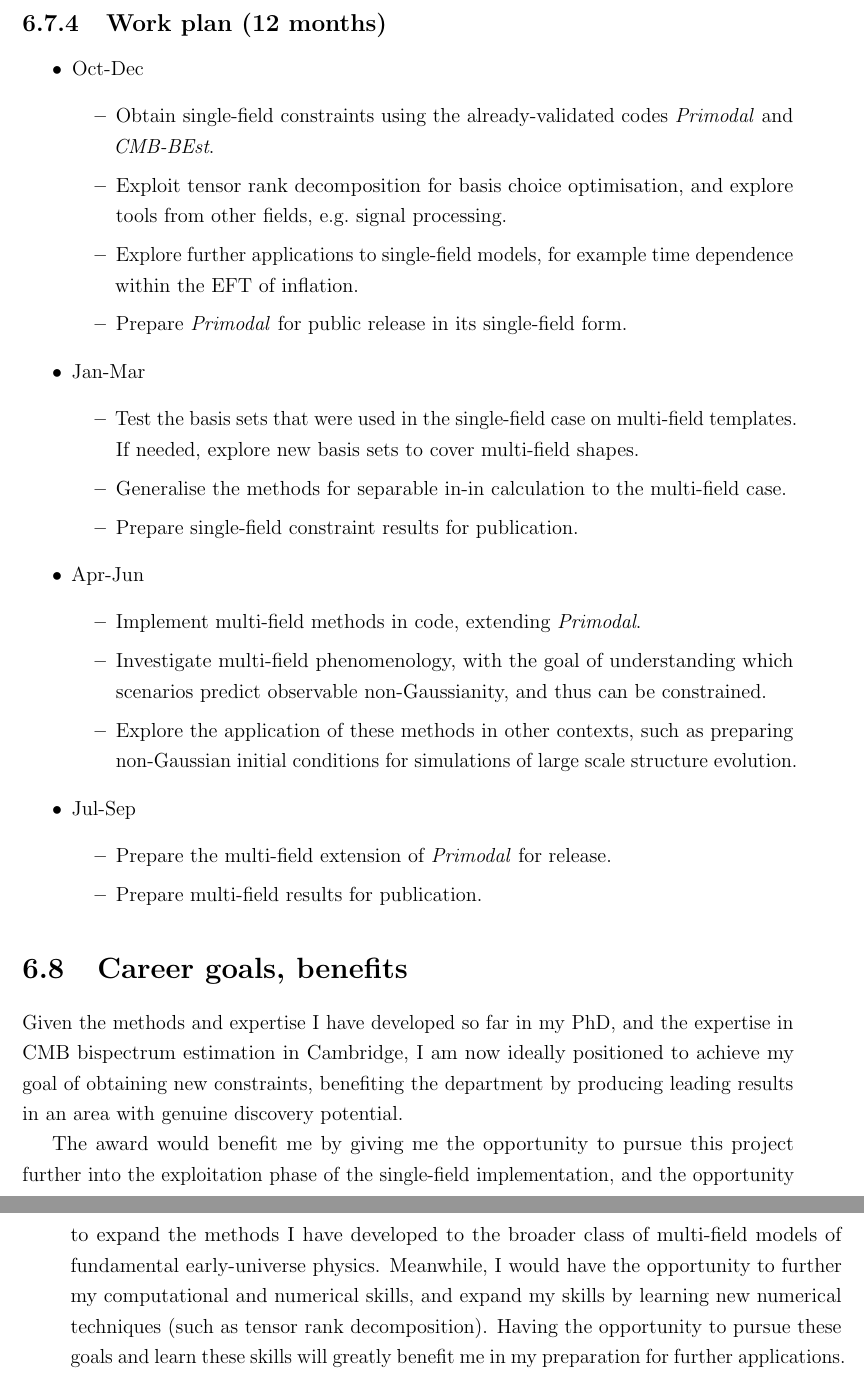
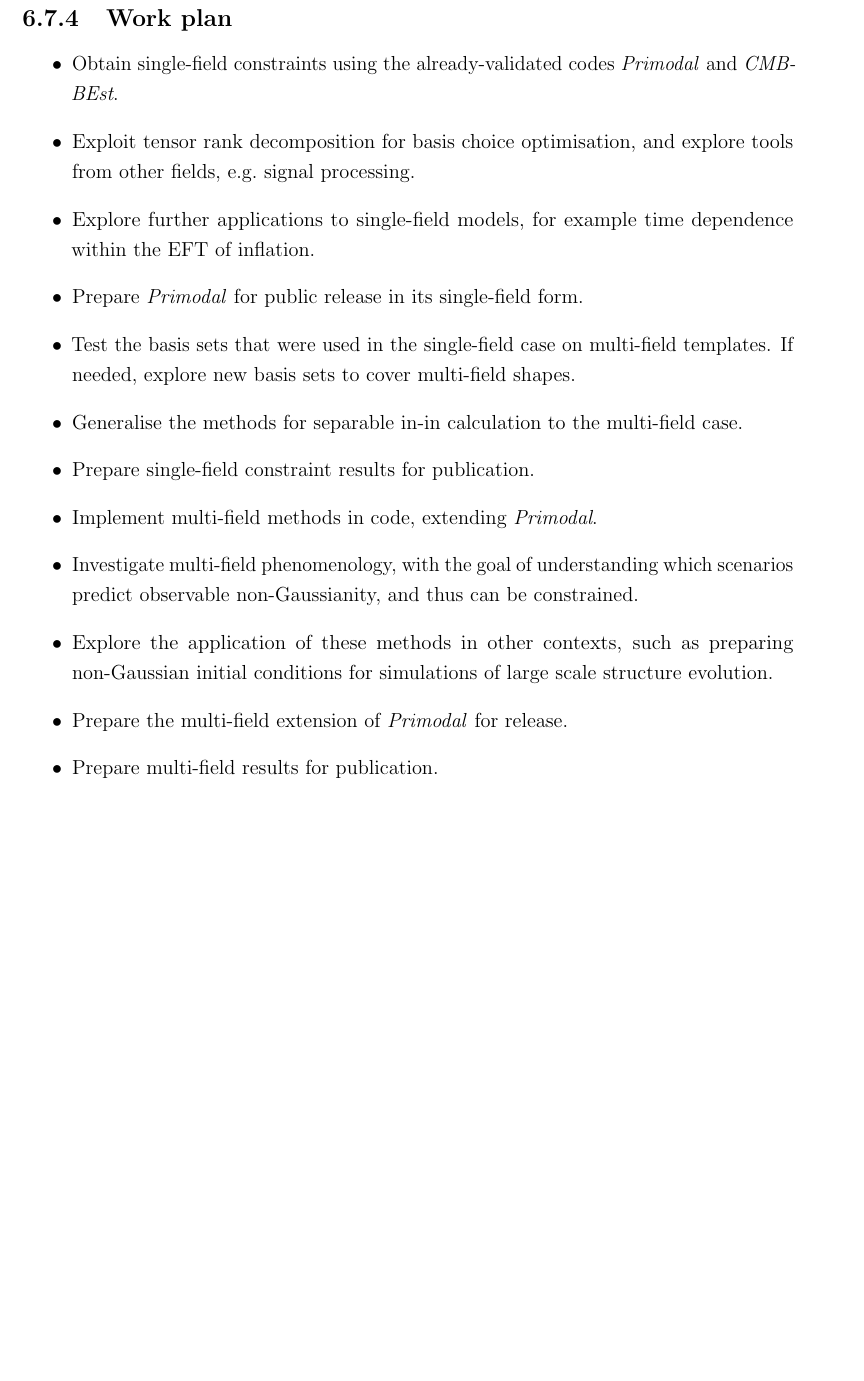
Before and after one commit to pc559/thesis, a LaTeX thesis (thesis.tex, which reads future_chapter.tex): two parts of pages 140 and 141 of 146 before the commit and part of page 140 of 144 after it, the two joined at a grey line, cut so that both start at the same text, the shorter picture padded with empty space. Compiled offline with pdfLaTeX; a missing bibliography style is replaced by a similar one.

Commit message:
work plan

```diff
--- a/future_chapter.tex
+++ b/future_chapter.tex
@@ -253,47 +252,19 @@ on their local machines,
 and release the code within a container to package the code along with its
 dependencies, libraries, and system settings to ensure reproducability.
 
-\subsection{Work plan (12 months)}
-\begin{itemize}
-	\item Oct-Dec
+\subsection{Work plan}
 \begin{itemize}
     \item Obtain single-field constraints using the already-validated codes \textit{Primodal} and \textit{CMB-BEst}.
     \item Exploit tensor rank decomposition for basis choice optimisation, and explore tools from other fields, e.g.~signal processing.
     \item Explore further applications to single-field models, for example time dependence within the EFT of inflation.
     \item Prepare \textit{Primodal} for public release in its single-field form.
-	\end{itemize}
-	\item Jan-Mar
-	\begin{itemize}
     \item Test the basis sets that were used in the single-field case on multi-field templates.
         If needed, explore new basis sets to cover multi-field shapes.
     \item Generalise the methods for separable in-in calculation to the multi-field case.
     \item Prepare single-field constraint results for publication.
-	\end{itemize}
-	\item Apr-Jun
-	\begin{itemize}
     \item Implement multi-field methods in code, extending \textit{Primodal}.
     \item Investigate multi-field phenomenology, with the goal of understanding which scenarios predict observable non-Gaussianity, and thus can be constrained.
     \item Explore the application of these methods in other contexts, such as preparing non-Gaussian initial conditions for simulations of large scale structure evolution.
-	\end{itemize}
-	\item Jul-Sep
-	\begin{itemize}
     \item Prepare the multi-field extension of \textit{Primodal} for release.
     \item Prepare multi-field results for publication.
 \end{itemize}
-\end{itemize}
-
-\section{Career goals, benefits}
-Given the methods and expertise I have developed so far in my PhD,
-and the expertise in CMB bispectrum estimation in Cambridge, I am now ideally
-positioned to achieve my goal of obtaining new constraints,
-benefiting the department by producing leading results in an area with genuine discovery potential.
-
-The award would benefit me by giving me the opportunity to pursue this project further
-into the exploitation phase of the single-field implementation,
-and the opportunity to expand the methods I have developed to the broader class
-of multi-field models of fundamental early-universe physics.
-Meanwhile, I would have the opportunity to further my computational
-and numerical skills, and expand my skills by learning new
-numerical techniques (such as tensor rank decomposition).
-Having the opportunity to pursue these goals and learn these skills will greatly benefit
-me in my preparation for further applications.
```
Also changed, not shown: future_chapter.tex (7 more changed lines). Lines whose indentation alone changed are shown as unchanged.
